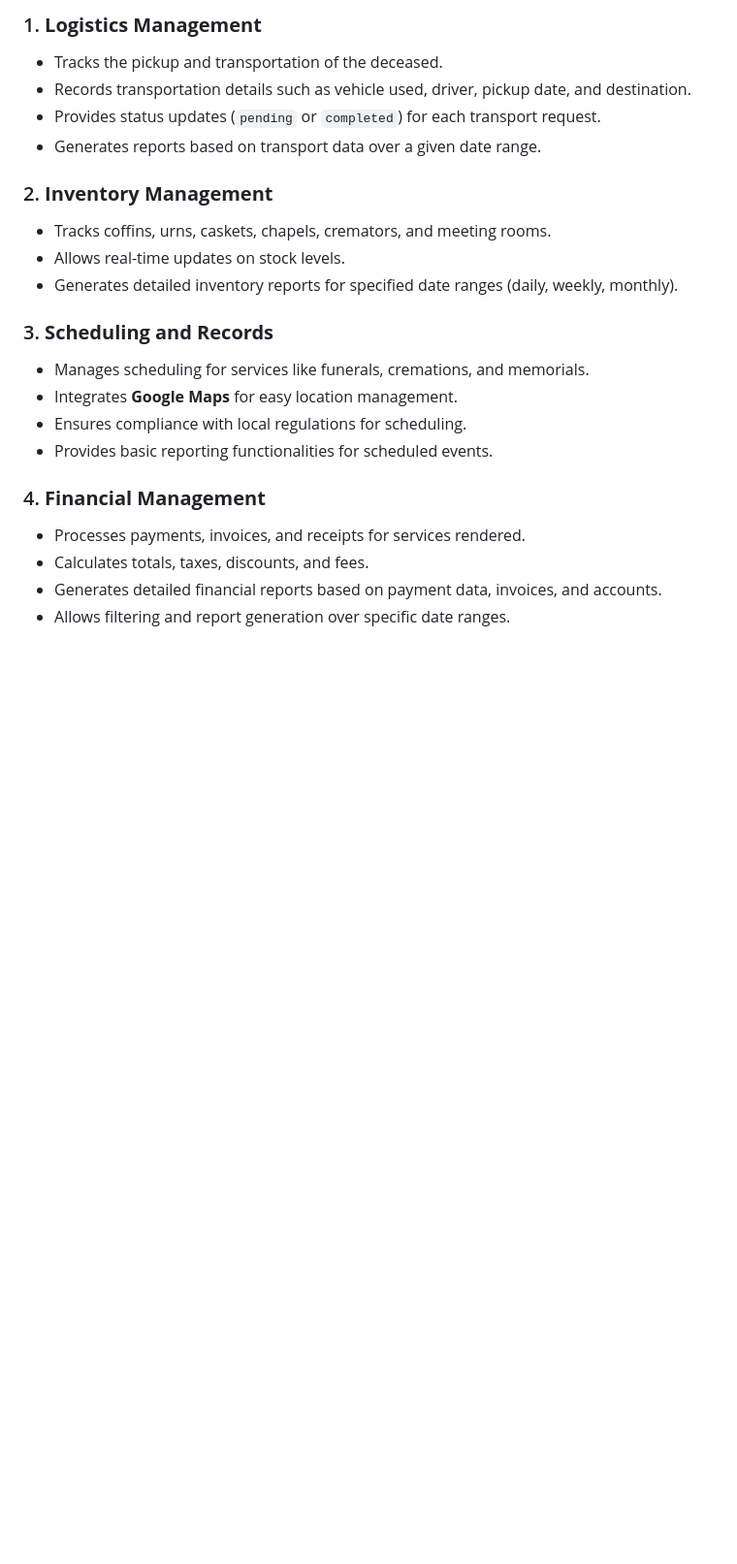
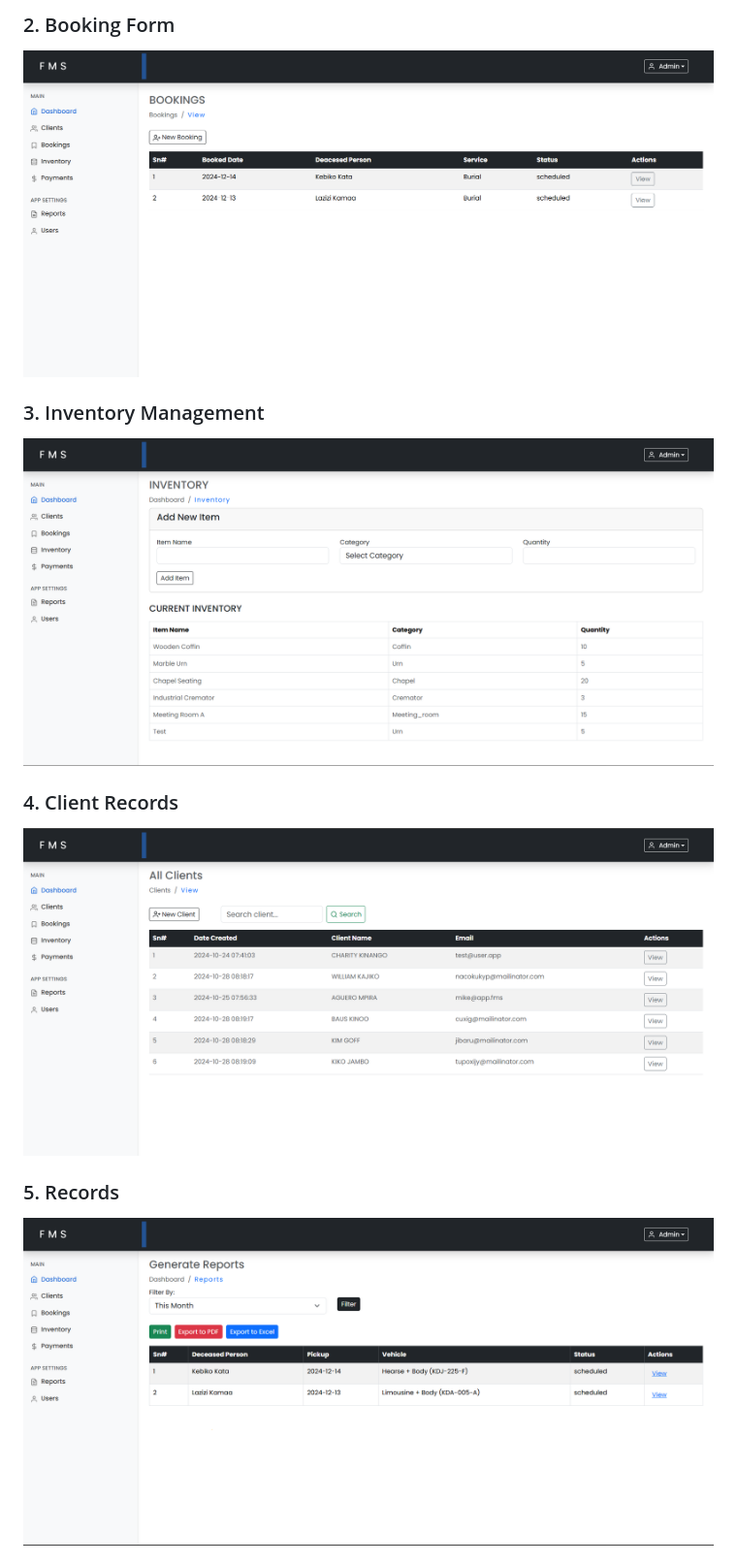
Before and after one commit to nzyoka10/fms, a Markdown page: README.md, the part around the change printed below. Shown: that part at 97% size. GitHub-like rendering; blank space fills up the shorter version.

```diff
--- a/README.md
+++ b/README.md
@@ -14,24 +49,13 @@ The **Funeral Management System (FMS)** is a web-based platform designed to stre
 
-### 1. **Logistics Management**
-- Tracks the pickup and transportation of the deceased.
-- Records transportation details such as vehicle used, driver, pickup date, and destination.
-- Provides status updates (`pending` or `completed`) for each transport request.
-- Generates reports based on transport data over a given date range.
+### 2. Booking Form
+![Booking Form](img/bookings.png)
 
-### 2. **Inventory Management**
-- Tracks coffins, urns, caskets, chapels, cremators, and meeting rooms.
-- Allows real-time updates on stock levels.
-- Generates detailed inventory reports for specified date ranges (daily, weekly, monthly).
+### 3. Inventory Management
+![Inventory Management](img/inventory.png)
 
-### 3. **Scheduling and Records**
-- Manages scheduling for services like funerals, cremations, and memorials.
-- Integrates **Google Maps** for easy location management.
-- Ensures compliance with local regulations for scheduling.
-- Provides basic reporting functionalities for scheduled events.
+### 4. Client Records
+![Client Records](img/clients.png)
 
-### 4. **Financial Management**
-- Processes payments, invoices, and receipts for services rendered.
-- Calculates totals, taxes, discounts, and fees.
-- Generates detailed financial reports based on payment data, invoices, and accounts.
-- Allows filtering and report generation over specific date ranges.
+### 5. Records
+![Server Records](img/reports.png)
 
```
Also changed, not shown: other parts of README.md (+98 -39 lines).
